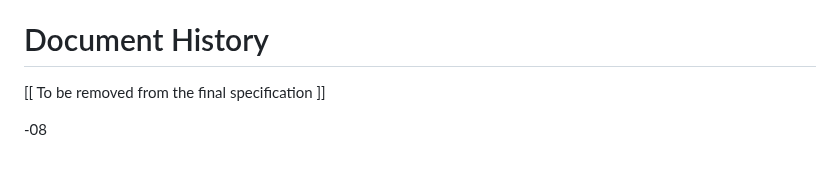
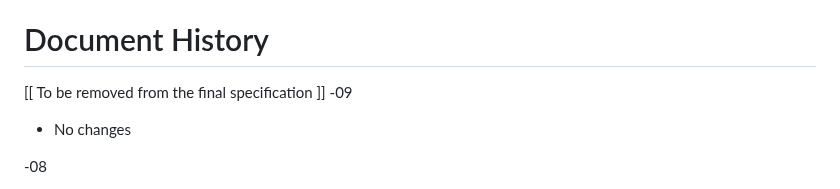
Before and after one commit to ietf-wg-jose/json-web-proof, a Markdown page: draft-ietf-jose-json-proof-token.md, the part around the change. GitHub-like rendering; blank space fills up the shorter version.

Commit message:
Update with draft 09 change history

```diff
--- a/draft-ietf-jose-json-proof-token.md
+++ b/draft-ietf-jose-json-proof-token.md
@@ -416,6 +416,9 @@ for his valuable contributions to this specification.
 # Document History
 
   [[ To be removed from the final specification ]]
+ -09
+
+  * No changes
 
  -08
 
```
Also changed, not shown: draft-ietf-jose-json-proof-algorithms.md (+1 -1 lines), draft-ietf-jose-json-web-proof.md (+2 -4 lines).
